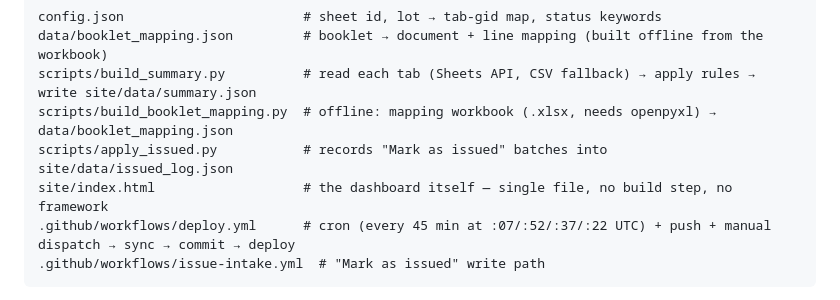
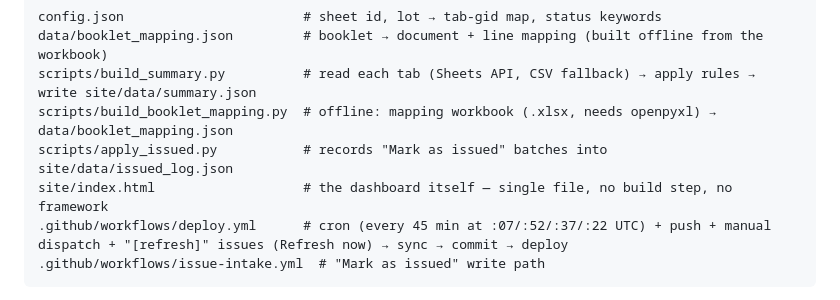
Before and after one commit to vikramdex-ops/iso-review-dashboard, a Markdown page: CONTRIBUTING.md, the part around the change. GitHub-like rendering.

Commit message:
CONTRIBUTING: note Refresh-now trigger

````diff
--- a/CONTRIBUTING.md
+++ b/CONTRIBUTING.md
@@ -15,7 +15,7 @@ scripts/build_summary.py          # read each tab (Sheets API, CSV fallback) →
 scripts/build_booklet_mapping.py  # offline: mapping workbook (.xlsx, needs openpyxl) → data/booklet_mapping.json
 scripts/apply_issued.py           # records "Mark as issued" batches into site/data/issued_log.json
 site/index.html                   # the dashboard itself — single file, no build step, no framework
-.github/workflows/deploy.yml      # cron (every 45 min at :07/:52/:37/:22 UTC) + push + manual dispatch → sync → commit → deploy
+.github/workflows/deploy.yml      # cron (every 45 min at :07/:52/:37/:22 UTC) + push + manual dispatch + "[refresh]" issues (Refresh now) → sync → commit → deploy
 .github/workflows/issue-intake.yml  # "Mark as issued" write path
 ```
 
````
